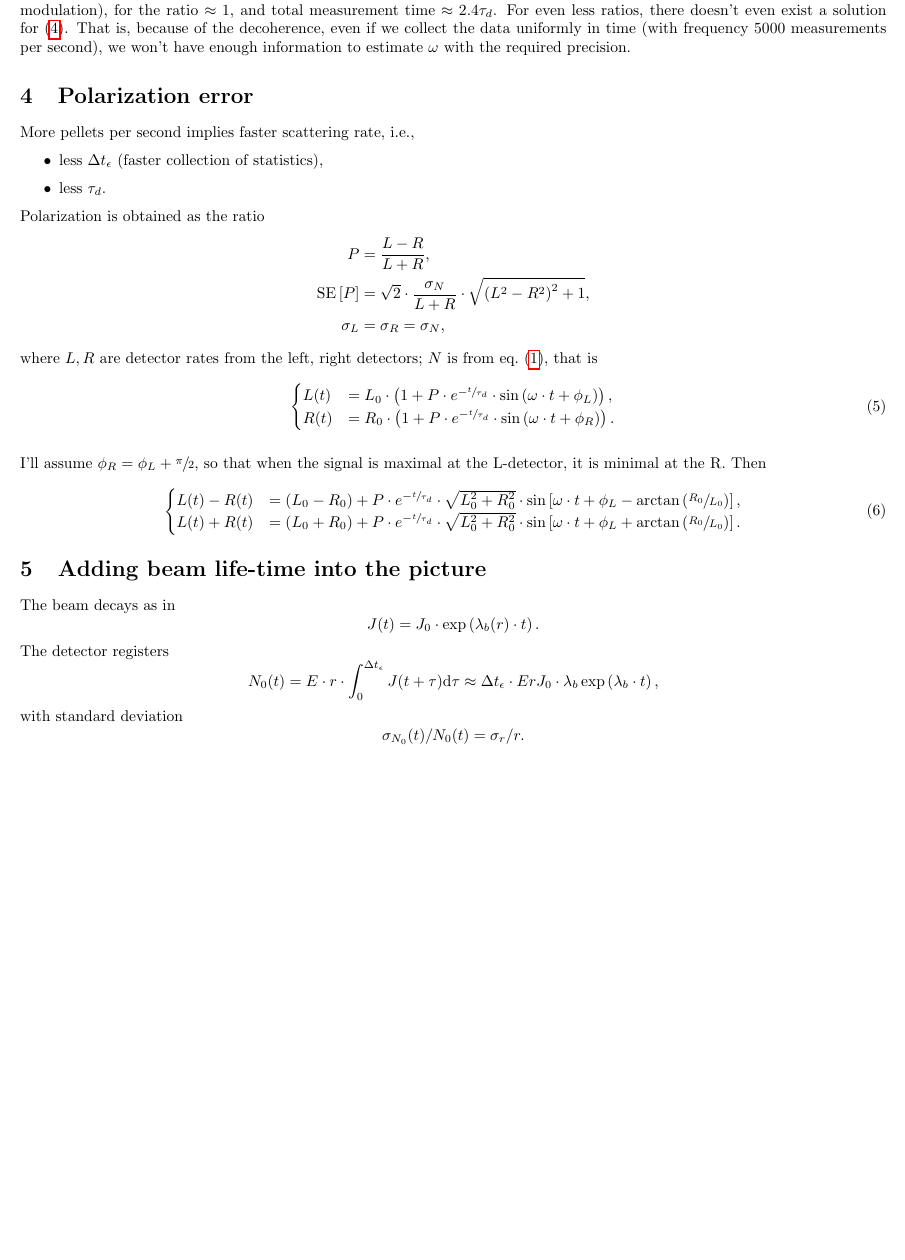
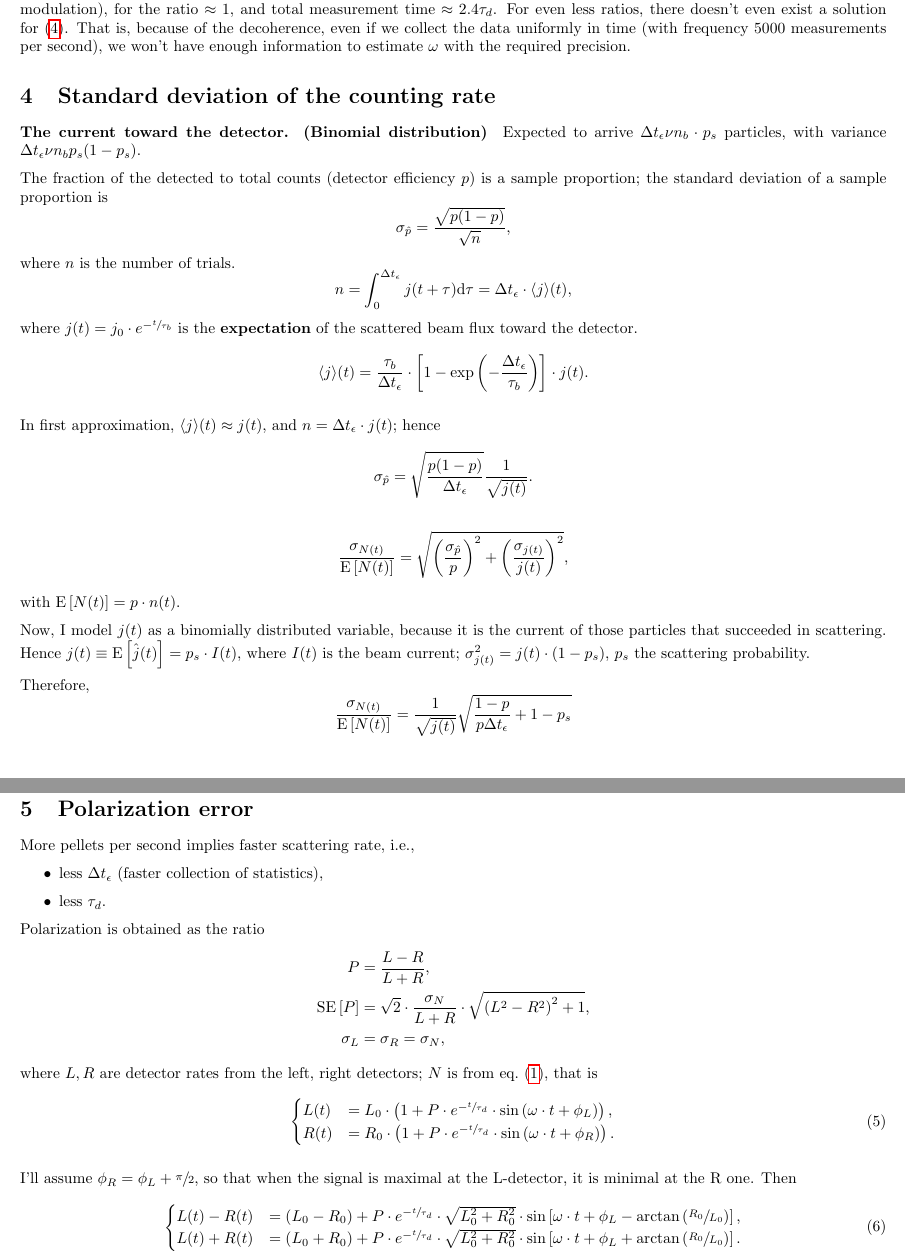
Before and after one commit to AlexAksentyev/EDM, a LaTeX document (Reports/StatReq.tex): part of page 3 of 3 before the commit and two parts of pages 3 and 4 of 4 after it, the two joined at a grey line, cut so that both start at the same text, the shorter picture padded with empty space. Compiled offline with pdfLaTeX.

```diff
--- a/Reports/StatReq.tex
+++ b/Reports/StatReq.tex
@@ -5,6 +5,11 @@
 
 \usepgfplotslibrary{fillbetween}
 
+\newcommand{\dt}{\Delta t}
+\newcommand{\dtm}{\dt_{\meas}}
+\newcommand{\LTb}{\tau_b}
+\newcommand{\pdet}{p}
+\newcommand{\pscat}{p_s}
 
 \begin{document}
 
@@ -159,6 +165,39 @@
 \end{align}
 
 The factor $\stat*$ reflects the amount of necessary Fisher information to reach the required statistical precision. The less the ratio $\SE{\hat{\omega}}/\SD{\meas}$, the more information is required. That information requirement can be fulfilled in two ways: via the increase in the number of nodes (total time), or the increase of the compaction time. The gain in information provided by the former is limited by the term $\tilde{g}(\Nnd)$ due to decoherence. Because of it, the compaction factor in my simulation is $\approx 1$ (i.e. no sense in modulation), for the ratio $\approx 1$, and total measurement time $\approx 2.4\tau_d$. For even less ratios, there doesn't even exist a solution for~\eqref{eq:CmpTimeEq}. That is, because of the decoherence, even if we collect the data uniformly in time (with frequency 5000 measurements per second), we won't have enough information to estimate $\omega$ with the required precision.
+
+\section{Standard deviation of the counting rate}
+\paragraph{The current toward the detector. (Binomial distribution)}
+Expected to arrive $\dtm\nu n_b\cdot\pscat$ particles, with variance $\dtm\nu n_b\pscat(1-\pscat)$.
+
+The fraction of the detected to total counts (detector efficiency $\pdet$) is a sample proportion; the standard deviation of a sample proportion is
+\[
+\SD{\hat{\pdet}} = \frac{\sqrt{\pdet(1-\pdet)}}{\sqrt{n}},
+\]
+where $n$ is the number of trials.
+\[
+n = \int_{0}^{\dtm} j(t+\tau)\td\tau = \dtm\cdot\avg{j}(t),
+\]
+where $j(t) = j_0\cdot e^{-\sfrac{t}{\LTb}}$ is the \textbf{expectation} of the scattered beam flux toward the detector.
+\[
+\avg{j}(t) = \frac{\LTb}{\dtm}\cdot\bkt*{1-\exp\bkt{-\frac{\dtm}{\LTb}}}\cdot j(t).
+\]
+
+In first approximation, $\avg{j}(t) \approx j(t)$, and $n = \dtm\cdot j(t)$; hence
+\[
+\SD{\hat{\pdet}} = \sqrt{\frac{\pdet(1-\pdet)}{\dtm}}\frac{1}{\sqrt{j(t)}}.
+\]
+\begin{align*}
+	\frac{\SD{N(t)}}{\Xpct{N(t)}} = \sqrt{\bkt{\frac{\SD{\hat{\pdet}}}{\pdet}}^2 + \bkt{\frac{\SD{j(t)}}{j(t)}}^2},
+\end{align*}
+with $\Xpct{N(t)} = \pdet\cdot n(t)$.
+
+Now, I model $j(t)$ as a binomially distributed variable, because it is the current of those particles that succeeded in scattering. Hence $j(t) \equiv \Xpct{\hat{j}(t)} = \pscat\cdot I(t)$, where $I(t)$ is the beam current; $\SD{j(t)}^2 = j(t)\cdot (1-\pscat)$, $\pscat$ the scattering probability.
+
+Therefore,
+\[
+\frac{\SD{N(t)}}{\Xpct{N(t)}} = \frac{1}{\sqrt{j(t)}}\sqrt{\frac{1-\pdet}{\pdet\dtm} + 1-\pscat}
+\]
 
 \section{Polarization error}
 More pellets per second implies faster scattering rate, i.e.,
@@ -184,7 +223,7 @@
 	\end{cases}
 \end{equation}
 
-I'll assume $\phi_R = \phi_L + \sfrac{\pi}{2}$, so that when the signal is maximal at the L-detector, it is minimal at the R. Then
+I'll assume $\phi_R = \phi_L + \sfrac{\pi}{2}$, so that when the signal is maximal at the L-detector, it is minimal at the R one. Then
 \begin{equation}
 	\begin{cases}
 		L(t)-R(t)	&= (L_0-R_0) + P\cdot e^{-\sfrac{t}{\tau_d}}\cdot\sqrt{L_0^2+R_0^2}\cdot\sin\bkt*{\omega\cdot t + \phi_L - \arctan\bkt{\sfrac{R_0}{L_0}}}, \\
@@ -192,21 +231,5 @@
 	\end{cases}
 \end{equation}
 
-\section{Adding beam life-time into the picture}
-\newcommand{\lamb}{\lambda_b}
-\newcommand{\dtm}{\dt_{\meas}}
-The beam decays as in
-\[
-	J(t) = J_0 \cdot \exp\bkt{\lamb(r)\cdot t}.
-\]
-The detector registers
-\[
-	N_0(t) = E\cdot r\cdot \int_{0}^{\dtm} J(t+\tau)\td\tau \approx \dtm\cdot ErJ_0\cdot\lamb\exp\bkt{\lamb\cdot t},
-\]
-with standard deviation
-\[
-	\SD{N_0}(t)/N_0(t) = \SD{r}/r.
-\]
-
 
 \end{document}
```
Also changed, not shown: Reports/StatReq.tex (5 more changed lines), 1 other file.
